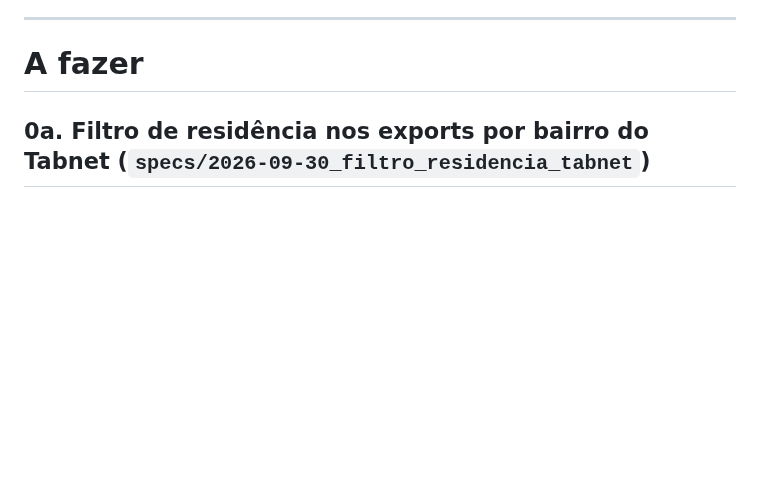
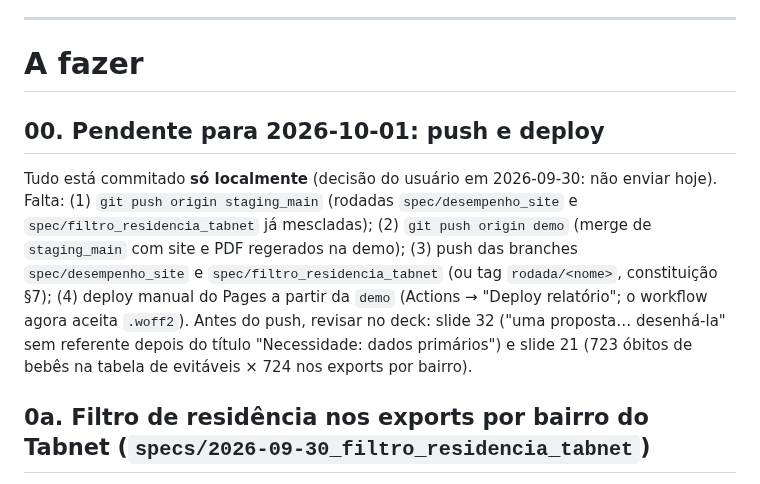
Before and after one commit to ipp-dados/analise_primeira_infancia, a Markdown page: ROADMAP.md, the part around the change. GitHub-like rendering; blank space fills up the shorter version.

Commit message:
ROADMAP: push de staging_main/demo e deploy pendentes para 2026-10-01
Co-Authored-By: Claude Opus 5.5 <noreply@anthropic.com>
Claude-Session: https://claude.ai/code/session_015uJCbpp92dpHCMJPdcQbCx

```diff
--- a/ROADMAP.md
+++ b/ROADMAP.md
@@ -13,6 +13,16 @@ Organização em duas partes:
 ---
 
 # A fazer
+
+## 00. Pendente para 2026-10-01: push e deploy
+
+Tudo está commitado **só localmente** (decisão do usuário em 2026-09-30: não enviar hoje). Falta:
+(1) `git push origin staging_main` (rodadas `spec/desempenho_site` e `spec/filtro_residencia_tabnet` já mescladas);
+(2) `git push origin demo` (merge de `staging_main` com site e PDF regerados na demo);
+(3) push das branches `spec/desempenho_site` e `spec/filtro_residencia_tabnet` (ou tag `rodada/<nome>`, constituição §7);
+(4) deploy manual do Pages a partir da `demo` (Actions → "Deploy relatório"; o workflow agora aceita `.woff2`).
+Antes do push, revisar no deck: slide 32 ("uma proposta… desenhá-la" sem referente depois do título "Necessidade: dados
+primários") e slide 21 (723 óbitos de bebês na tabela de evitáveis × 724 nos exports por bairro).
 
 ## 0a. Filtro de residência nos exports por bairro do Tabnet (`specs/2026-09-30_filtro_residencia_tabnet`)
 
```
